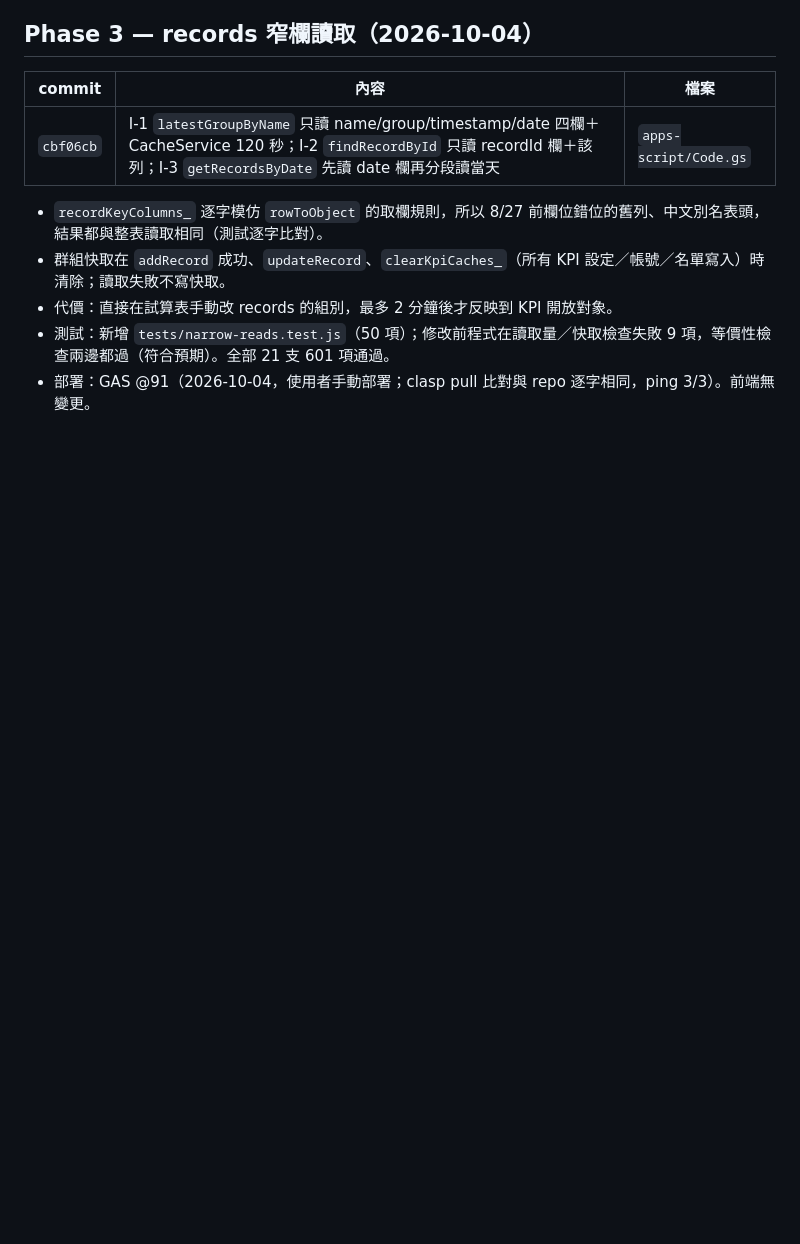
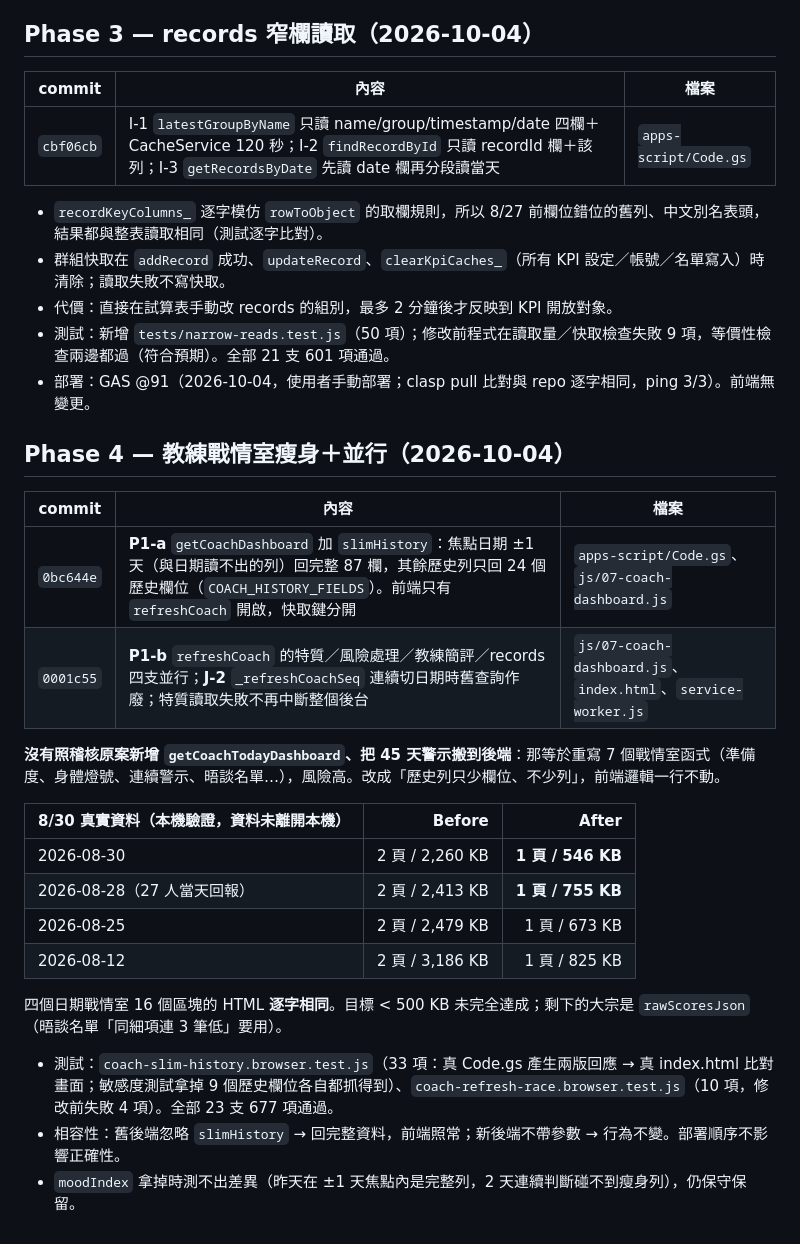
Before and after one commit to shark7763-del/-yulin-taekwondo-kpi-nutrition-system, a Markdown page: TEAMPRO_2_CHANGELOG.md, the part around the change. GitHub-like rendering; blank space fills up the shorter version.

Commit message:
docs: TeamPro 2.0 Phase 4 修改紀錄（待部署）
Co-Authored-By: Claude Opus 5.5 <noreply@anthropic.com>

```diff
--- a/TEAMPRO_2_CHANGELOG.md
+++ b/TEAMPRO_2_CHANGELOG.md
@@ -49,3 +49,25 @@ TeamPro 2.0 效能瘦身＋穩定化重構的修改紀錄。稽核見 `TEAMPRO_2
 - 代價：直接在試算表手動改 records 的組別，最多 2 分鐘後才反映到 KPI 開放對象。
 - 測試：新增 `tests/narrow-reads.test.js`（50 項）；修改前程式在讀取量／快取檢查失敗 9 項，等價性檢查兩邊都過（符合預期）。全部 21 支 601 項通過。
 - 部署：GAS @91（2026-10-04，使用者手動部署；clasp pull 比對與 repo 逐字相同，ping 3/3）。前端無變更。
+
+## Phase 4 — 教練戰情室瘦身＋並行（2026-10-04）
+
+| commit | 內容 | 檔案 |
+|---|---|---|
+| `0bc644e` | **P1-a** `getCoachDashboard` 加 `slimHistory`：焦點日期 ±1 天（與日期讀不出的列）回完整 87 欄，其餘歷史列只回 24 個歷史欄位（`COACH_HISTORY_FIELDS`）。前端只有 `refreshCoach` 開啟，快取鍵分開 | `apps-script/Code.gs`、`js/07-coach-dashboard.js` |
+| `0001c55` | **P1-b** `refreshCoach` 的特質／風險處理／教練簡評／records 四支並行；**J-2** `_refreshCoachSeq` 連續切日期時舊查詢作廢；特質讀取失敗不再中斷整個後台 | `js/07-coach-dashboard.js`、`index.html`、`service-worker.js` |
+
+**沒有照稽核原案新增 `getCoachTodayDashboard`、把 45 天警示搬到後端**：那等於重寫 7 個戰情室函式（準備度、身體燈號、連續警示、晤談名單…），風險高。改成「歷史列只少欄位、不少列」，前端邏輯一行不動。
+
+| 8/30 真實資料（本機驗證，資料未離開本機） | Before | After |
+|---|---:|---:|
+| 2026-08-30 | 2 頁 / 2,260 KB | **1 頁 / 546 KB** |
+| 2026-08-28（27 人當天回報） | 2 頁 / 2,413 KB | **1 頁 / 755 KB** |
+| 2026-08-25 | 2 頁 / 2,479 KB | 1 頁 / 673 KB |
+| 2026-08-12 | 2 頁 / 3,186 KB | 1 頁 / 825 KB |
+
+四個日期戰情室 16 個區塊的 HTML **逐字相同**。目標 < 500 KB 未完全達成；剩下的大宗是 `rawScoresJson`（晤談名單「同細項連 3 筆低」要用）。
+
+- 測試：`coach-slim-history.browser.test.js`（33 項：真 Code.gs 產生兩版回應 → 真 index.html 比對畫面；敏感度測試拿掉 9 個歷史欄位各自都抓得到）、`coach-refresh-race.browser.test.js`（10 項，修改前失敗 4 項）。全部 23 支 677 項通過。
+- 相容性：舊後端忽略 `slimHistory` → 回完整資料，前端照常；新後端不帶參數 → 行為不變。部署順序不影響正確性。
+- `moodIndex` 拿掉時測不出差異（昨天在 ±1 天焦點內是完整列，2 天連續判斷碰不到瘦身列），仍保守保留。
```
